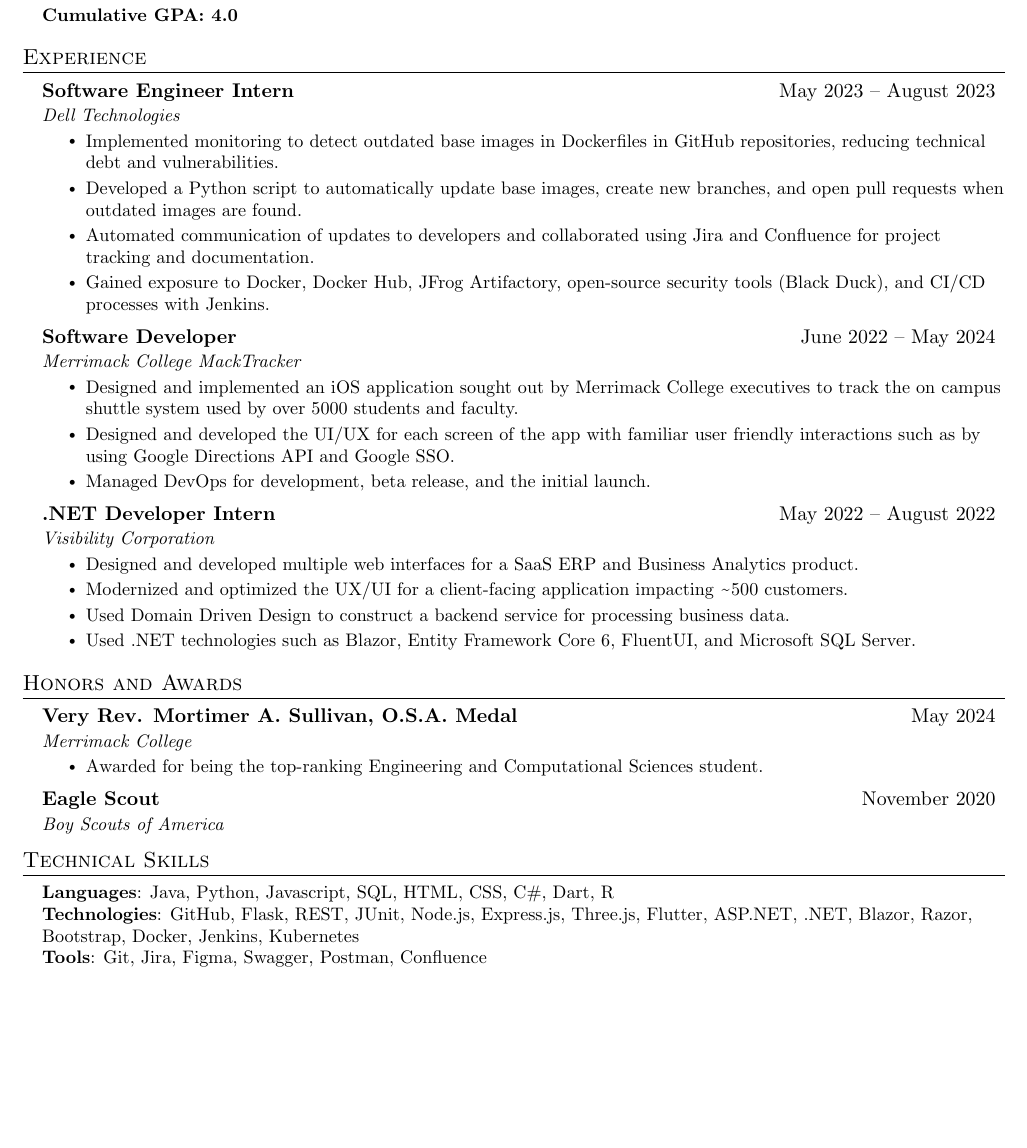
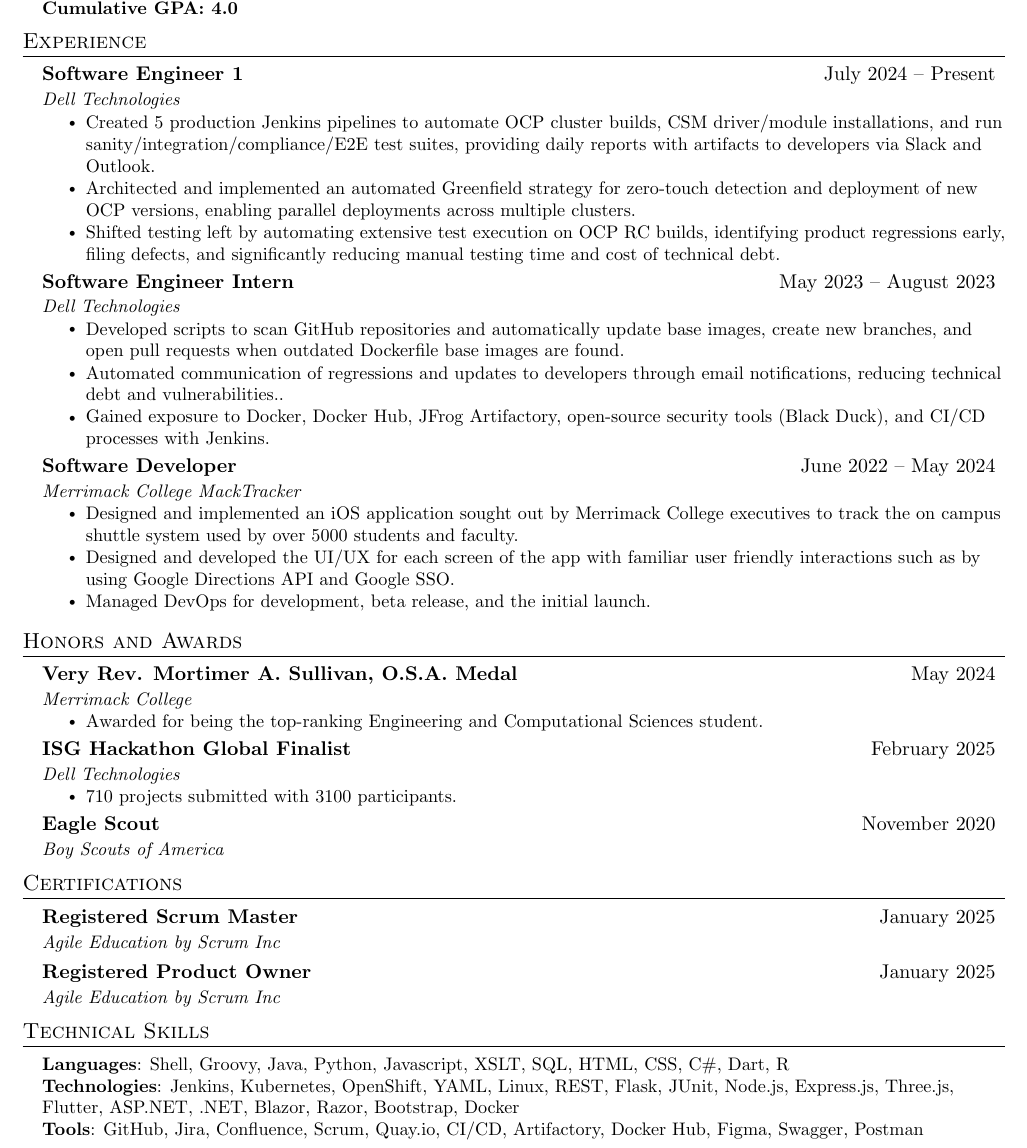
Before and after one commit to enestvedto/Resume, a LaTeX CV (OwenEnestvedtResume.tex): part of the page, cut so that both start at the same text, the shorter picture padded with empty space. Compiled offline with pdfLaTeX.

Commit message:
Update OwenEnestvedtResume.tex

```diff
--- a/OwenEnestvedtResume.tex
+++ b/OwenEnestvedtResume.tex
@@ -141,30 +130,27 @@
       {Bachelor of Science in Computer Science, Minor in Data Science}{August 2020 -- May 2024}{Cumulative GPA: 4.0}
   \resumeSubHeadingListEnd
 
-
 %-----------EXPERIENCE-----------
 \section{Experience}
   \resumeSubHeadingListStart
+
+  \resumeSubheading
+      {Software Engineer 1}{July 2024 -- Present}
+      {Dell Technologies}{}
+      \resumeItemListStart
+        \resumeItem{Created 5 production Jenkins pipelines to automate OCP cluster builds, CSM driver/module installations, and run sanity/integration/compliance/E2E test suites, providing daily reports with artifacts to developers via Slack and Outlook.}
+        \resumeItem{Architected and implemented an automated Greenfield strategy for zero-touch detection and deployment of new OCP versions, enabling parallel deployments across multiple clusters.}
+        \resumeItem{Shifted testing left by automating extensive test execution on OCP RC builds, identifying product regressions early, filing defects, and significantly reducing manual testing time and cost of technical debt.}
+      \resumeItemListEnd
 
     \resumeSubheading
       {Software Engineer Intern}{May 2023 -- August 2023}
       {Dell Technologies}{}
       \resumeItemListStart
-        \resumeItem{Implemented monitoring to detect outdated base images in Dockerfiles in GitHub repositories, reducing technical debt and vulnerabilities.}
-        \resumeItem{Developed a Python script to automatically update base images, create new branches, and open pull requests when outdated images are found.}
-        \resumeItem{Automated communication of updates to developers and collaborated using Jira and Confluence for project tracking and documentation.}
+        \resumeItem{Developed scripts to scan GitHub repositories and automatically update base images, create new branches, and open pull requests when outdated Dockerfile base images are found.}
+        \resumeItem{Automated communication of regressions and updates to developers through email notifications, reducing technical debt and vulnerabilities..}
         \resumeItem{Gained exposure to Docker, Docker Hub, JFrog Artifactory, open-source security tools (Black Duck), and CI/CD processes with Jenkins.}
       \resumeItemListEnd
-
-% -----------Multiple Positions Heading-----------
-%    \resumeSubSubheading
-%     {Software Engineer I}{Oct 2014 - Sep 2016}
-%     \resumeItemListStart
-%        \resumeItem{Apache Beam}
-%          {Apache Beam is a unified model for defining both batch and streaming data-parallel processing pipelines}
-%     \resumeItemListEnd
-%    \resumeSubHeadingListEnd
-%-------------------------------------------
 
     \resumeSubheading
       {Software Developer}{June 2022 -- May 2024}
@@ -175,44 +161,10 @@
         \resumeItem{Managed DevOps for development, beta release, and the initial launch.}
     \resumeItemListEnd
 
-    \resumeSubheading
-      {.NET Developer Intern}{May 2022 -- August 2022}
-      {Visibility Corporation}{}
-      \resumeItemListStart
-        \resumeItem{Designed and developed multiple web interfaces for a SaaS ERP and Business Analytics product.}
-        \resumeItem{Modernized and optimized the UX/UI for a client-facing application impacting {\raisebox{0.5ex}{\texttildelow}}500 customers.}
-        \resumeItem{Used Domain Driven Design to construct a backend service for processing business data.}
-        \resumeItem{Used .NET technologies such as Blazor, Entity Framework Core 6, FluentUI, and Microsoft SQL Server.}
-      \resumeItemListEnd
-
   \resumeSubHeadingListEnd
-
-
-%-----------PROJECTS-----------
-% \section{Projects}
-%     \resumeSubHeadingListStart
-%       \resumeProjectHeading
-%           {\textbf{Gitlytics} $|$ \emph{Python, Flask, React, PostgreSQL, Docker}}{June 2020 -- Present}
-%           \resumeItemListStart
-%             \resumeItem{Developed a full-stack web application using with Flask serving a REST API with React as the frontend}
-%             \resumeItem{Implemented GitHub OAuth to get data from user’s repositories}
-%             \resumeItem{Visualized GitHub data to show collaboration}
-%             \resumeItem{Used Celery and Redis for asynchronous tasks}
-%           \resumeItemListEnd
-%       \resumeProjectHeading
-%           {\textbf{Simple Paintball} $|$ \emph{Spigot API, Java, Maven, TravisCI, Git}}{May 2018 -- May 2020}
-%           \resumeItemListStart
-%             \resumeItem{Developed a Minecraft server plugin to entertain kids during free time for a previous job}
-%             \resumeItem{Published plugin to websites gaining 2K+ downloads and an average 4.5/5-star review}
-%             \resumeItem{Implemented continuous delivery using TravisCI to build the plugin upon new a release}
-%             \resumeItem{Collaborated with Minecraft server administrators to suggest features and get feedback about the plugin}
-%           \resumeItemListEnd
-%     \resumeSubHeadingListEnd
-
 
 %-----------HONORS AND AWARDS-----------
 \section{Honors and Awards}
-% \textbf{Merrimack College}{Received the VERY REV. MORTIMER A. SULLIVAN, O.S.A. MEDAL for being the top-ranking Engineering and Computational Sciences student.}
 \resumeSubHeadingListStart
     \resumeSubheading
       {Very Rev. Mortimer A. Sullivan, O.S.A. Medal}{May 2024}
@@ -222,18 +174,35 @@
       \resumeItemListEnd
 
       \resumeSubheading
+      {ISG Hackathon Global Finalist}{February 2025}
+      {Dell Technologies}{}
+      \resumeItemListStart
+        \resumeItem{710 projects submitted with 3100 participants.}
+      \resumeItemListEnd
+
+      \resumeSubheading
       {Eagle Scout}{November 2020}
       {Boy Scouts of America}{}
     \resumeSubHeadingListEnd
 
+  %-----------Certifications-----------
+\section{Certifications}
+\resumeSubHeadingListStart
+    \resumeSubheading
+      {Registered Scrum Master}{January 2025}
+      {Agile Education by Scrum Inc}{}
+    \resumeSubheading
+      {Registered Product Owner}{January 2025}
+      {Agile Education by Scrum Inc}{}
+\resumeSubHeadingListEnd
 
 %-----------PROGRAMMING SKILLS-----------
 \section{Technical Skills}
  \begin{itemize}[leftmargin=0.15in, label={}]
     \small{\item{
-     \textbf{Languages}{: Java, Python, Javascript, SQL, HTML, CSS, C\#, Dart, R} \\
-     \textbf{Technologies}{: GitHub, Flask, REST, JUnit, Node.js, Express.js, Three.js, Flutter, ASP.NET, .NET, Blazor, Razor, Bootstrap, Docker, Jenkins, Kubernetes} \\
-     \textbf{Tools}{: Git, Jira, Figma, Swagger, Postman, Confluence}
+     \textbf{Languages}{: Shell, Groovy, Java, Python, Javascript, XSLT, SQL, HTML, CSS, C\#, Dart, R} \\
+     \textbf{Technologies}{: Jenkins, Kubernetes, OpenShift, YAML, Linux, REST, Flask, JUnit, Node.js, Express.js, Three.js, Flutter, ASP.NET, .NET, Blazor, Razor, Bootstrap, Docker} \\
+     \textbf{Tools}{: GitHub, Jira, Confluence, Scrum, Quay.io, CI/CD, Artifactory, Docker Hub, Figma, Swagger, Postman}
     }}
  \end{itemize}
 
```
Also changed, not shown: OwenEnestvedtResume.tex (11 more changed lines).
